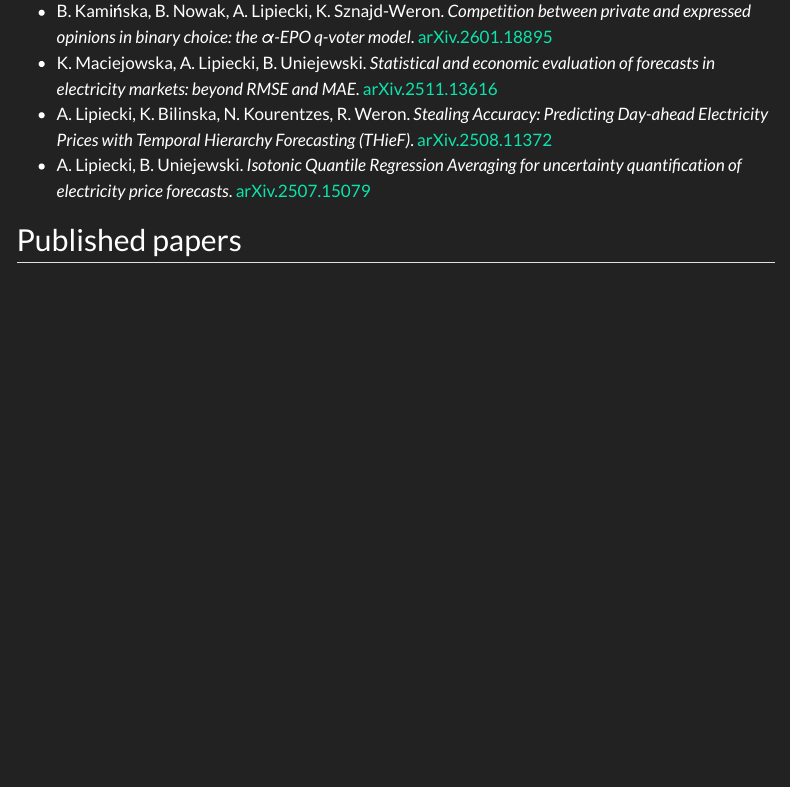
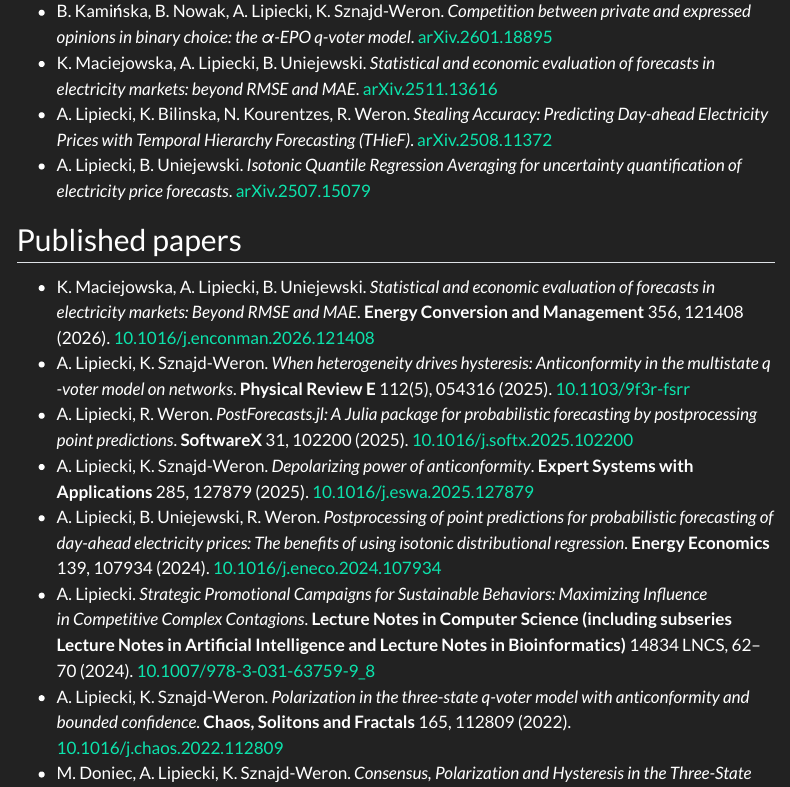
Before and after one commit to lipiecki/lipiecki.github.io, a Quarto document (pubs.qmd): the page in a window 1100 px wide, from 140 px down. Rendered offline with R 4.5, knitr and Pandoc in place of Quarto, with nearby package versions; menus at the side of the page are left out.

Commit message:
update cv and papers

```diff
--- a/content/scopus.csv
+++ b/content/scopus.csv
@@ -1,4 +1,5 @@
 Authors,Title,Year,Source title,Volume,Issue,Art. No.,Page start,Page end,Page count,DOI,Link
+"Maciejowska K., Lipiecki A., Uniejewski B.","Statistical and economic evaluation of forecasts in electricity markets: Beyond RMSE and MAE",2026,"Energy Conversion and Management","356",,"121408","","",,"10.1016/j.enconman.2026.121408","https://www.scopus.com/inward/record.uri?eid=2-s2.0-105033581917&doi=10.1016%2fj.enconman.2026.121408&partnerID=40&md5=dcbd73639fa63ae7100146e4e5ec2ead"
 "Lipiecki A., Sznajd-Weron K.","When heterogeneity drives hysteresis: Anticonformity in the multistate q -voter model on networks",2025,"Physical Review E","112","5","054316","","",,"10.1103/9f3r-fsrr","https://www.scopus.com/inward/record.uri?eid=2-s2.0-105022818247&doi=10.1103%2f9f3r-fsrr&partnerID=40&md5=74ce2e2c299672bd794560f8b734d484"
 "Lipiecki A., Weron R.","PostForecasts.jl: A Julia package for probabilistic forecasting by postprocessing point predictions",2025,"SoftwareX","31",,"102200","","",,"10.1016/j.softx.2025.102200","https://www.scopus.com/inward/record.uri?eid=2-s2.0-105006670437&doi=10.1016%2fj.softx.2025.102200&partnerID=40&md5=6fdfb6e54a987a470d78663a5f7211cd"
 "Lipiecki A., Sznajd-Weron K.","Depolarizing power of anticonformity",2025,"Expert Systems with Applications","285",,"127879","","",,"10.1016/j.eswa.2025.127879","https://www.scopus.com/inward/record.uri?eid=2-s2.0-105004815438&doi=10.1016%2fj.eswa.2025.127879&partnerID=40&md5=32e906a44624deb15be28878f0f95dff"
--- a/pubs.qmd
+++ b/pubs.qmd
@@ -12,6 +12,7 @@
 
 ## Published papers
 
+- K. Maciejowska, A. Lipiecki, B. Uniejewski. *Statistical and economic evaluation of forecasts in electricity markets: Beyond RMSE and MAE*. **Energy Conversion and Management** 356, 121408 (2026). [10.1016/j.enconman.2026.121408](https://doi.org/10.1016/j.enconman.2026.121408)
 - A. Lipiecki, K. Sznajd-Weron. *When heterogeneity drives hysteresis: Anticonformity in the multistate q -voter model on networks*. **Physical Review E** 112(5), 054316 (2025). [10.1103/9f3r-fsrr](https://doi.org/10.1103/9f3r-fsrr)
 - A. Lipiecki, R. Weron. *PostForecasts.jl: A Julia package for probabilistic forecasting by postprocessing point predictions*. **SoftwareX** 31, 102200 (2025). [10.1016/j.softx.2025.102200](https://doi.org/10.1016/j.softx.2025.102200)
 - A. Lipiecki, K. Sznajd-Weron. *Depolarizing power of anticonformity*. **Expert Systems with Applications** 285, 127879 (2025). [10.1016/j.eswa.2025.127879](https://doi.org/10.1016/j.eswa.2025.127879)
```
Also changed, not shown: content/cv.pdf, docs/search.json, 2 other files.
